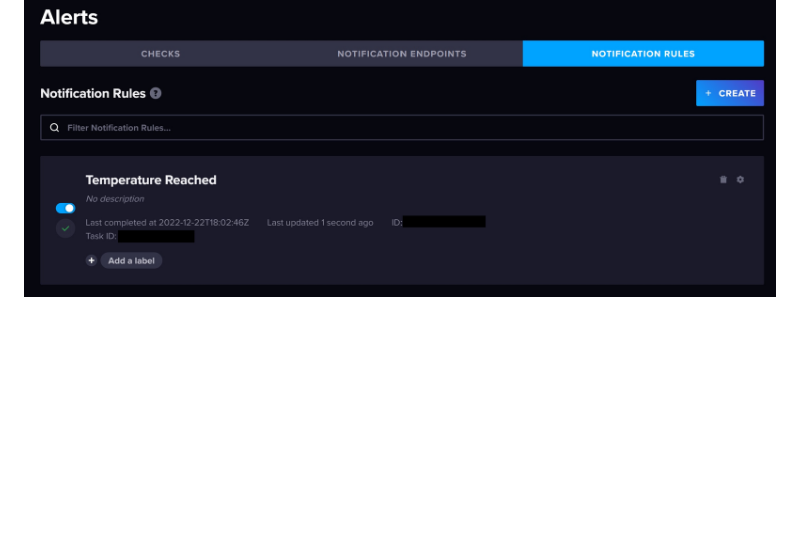
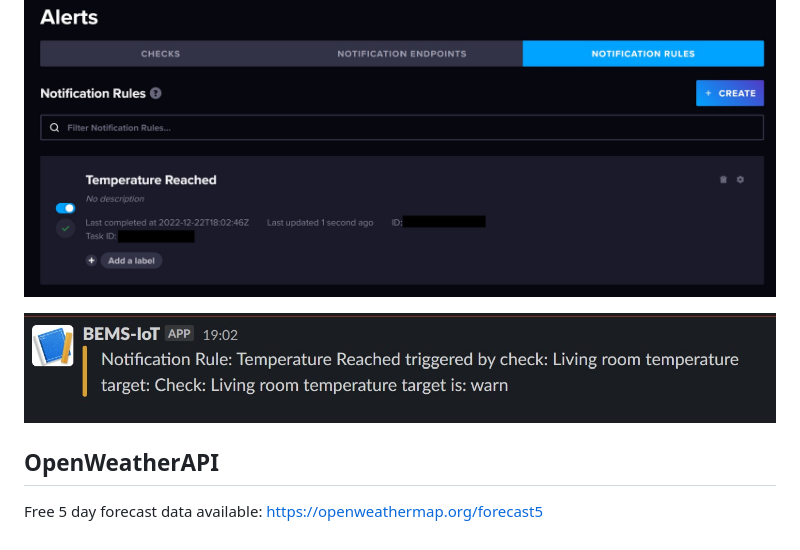
Before and after one commit to grzpiotrowski/building-env-webapp, a Markdown page: docs/index.md, the part around the change. GitHub-like rendering; pictures changed too: docs/images/slack-notification-test.jpg (added); blank space fills up the shorter version.

Commit message:
Added OpenWeatherAPI forecast data request

```diff
--- a/docs/index.md
+++ b/docs/index.md
@@ -68,3 +68,10 @@ https://www.influxdata.com/blog/tldr-influxdb-tech-tips-configuring-slack-notifi
 ![InfluxDb - Notification rules - Create](/docs/images/influx-db-notification-rules-create.jpg)
 
 ![InfluxDb - Notification rules - Created](/docs/images/influx-db-notification-rules-created.jpg)
+
+![InfluxDb - Notification test](/docs/images/slack-notification-test.jpg)
+
+
+## OpenWeatherAPI
+Free 5 day forecast data available:
+https://openweathermap.org/forecast5
```
Also changed, not shown: 3 other files.
